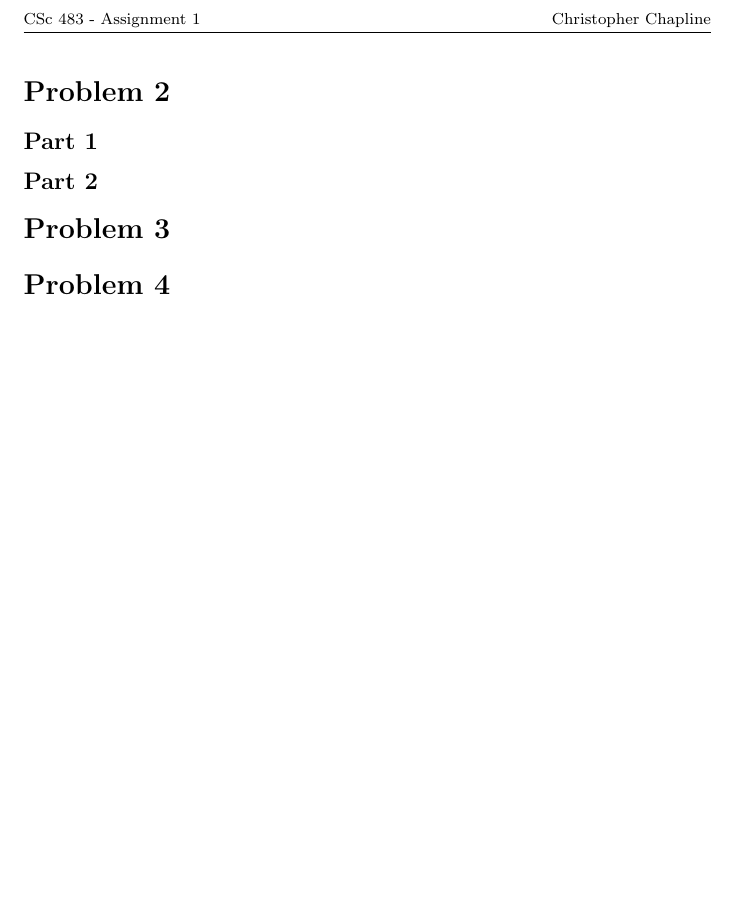
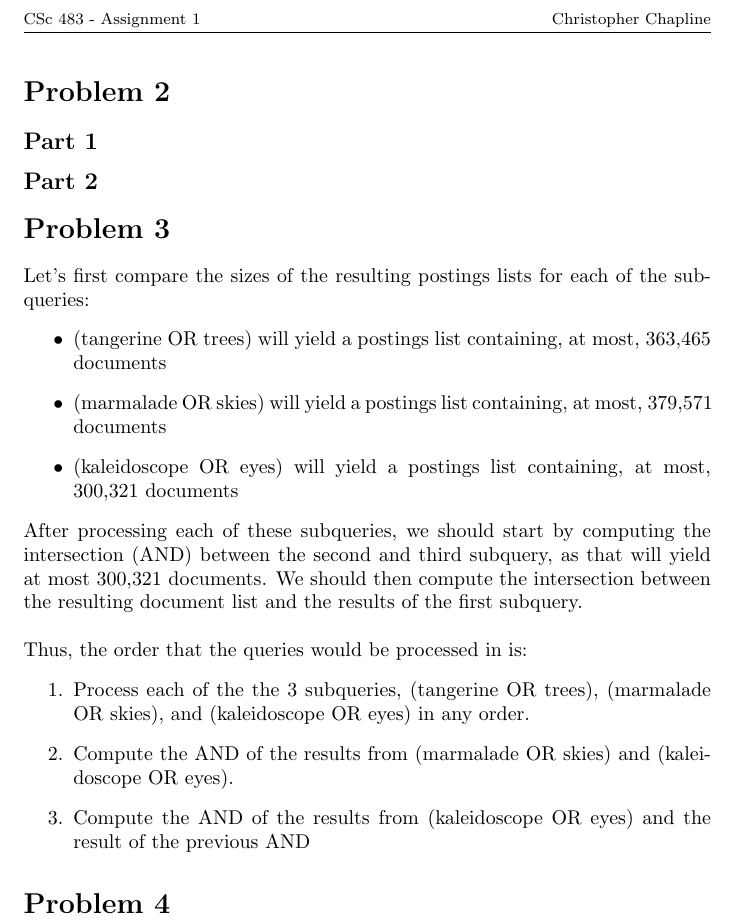
Before and after one commit to gizmo385/SchoolWork, a LaTeX problem sheet (ComputerScience/483/assignment1/assignment1.tex): part of page 2 of 2, cut so that both start at the same text, the shorter picture padded with empty space. Compiled offline with pdfLaTeX.

Commit message:
481 1: Finish written problem 3

```diff
--- a/ComputerScience/483/assignment1/assignment1.tex
+++ b/ComputerScience/483/assignment1/assignment1.tex
@@ -94,6 +94,22 @@ Thus, the ultimate result is document 4.
 \subsection*{Part 1}
 \subsection*{Part 2}
 \section*{Problem 3}
+
+Let's first compare the sizes of the resulting postings lists for each of the subqueries:
+\begin{itemize}
+    \item (tangerine OR trees) will yield a postings list containing, at most, 363,465 documents
+    \item (marmalade OR skies) will yield a postings list containing, at most, 379,571 documents
+    \item (kaleidoscope OR eyes) will yield a postings list containing, at most, 300,321 documents
+\end{itemize}\\
+\\
+After processing each of these subqueries, we should start by computing the intersection (AND) between the second and third subquery, as that will yield at most 300,321 documents. We should then compute the intersection between the resulting document list and the results of the first subquery.\\
+\\
+Thus, the order that the queries would be processed in is:
+\begin{enumerate}
+    \item Process each of the the 3 subqueries, (tangerine OR trees), (marmalade OR skies), and (kaleidoscope OR eyes) in any order.
+    \item Compute the AND of the results from (marmalade OR skies) and (kaleidoscope OR eyes).
+    \item Compute the AND of the results from (kaleidoscope OR eyes) and the result of the previous AND
+\end{enumerate}
 \section*{Problem 4}
 
 \end{document}
```
